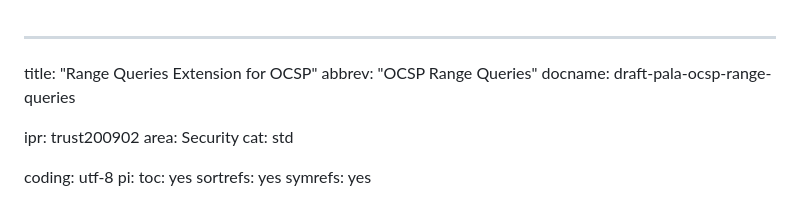
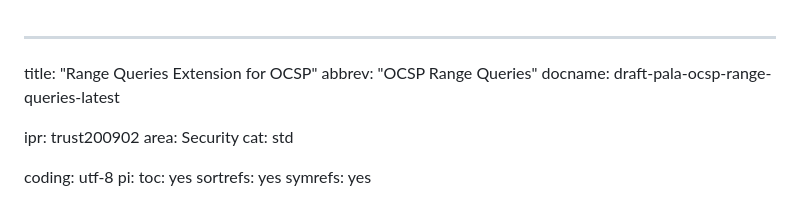
Before and after one commit to opencrypto/draft-pala-ocsp-range-queries-extension, a Markdown page: draft-pala-ocsp-range-queries.md, the part around the change. GitHub-like rendering.

Commit message:
Update draft labels

```diff
--- a/draft-pala-ocsp-range-queries.md
+++ b/draft-pala-ocsp-range-queries.md
@@ -1,7 +1,7 @@
 ---
 title: "Range Queries Extension for OCSP"
 abbrev: "OCSP Range Queries"
-docname: draft-pala-ocsp-range-queries
+docname: draft-pala-ocsp-range-queries-latest
 
 ipr: trust200902
 area: Security
```
